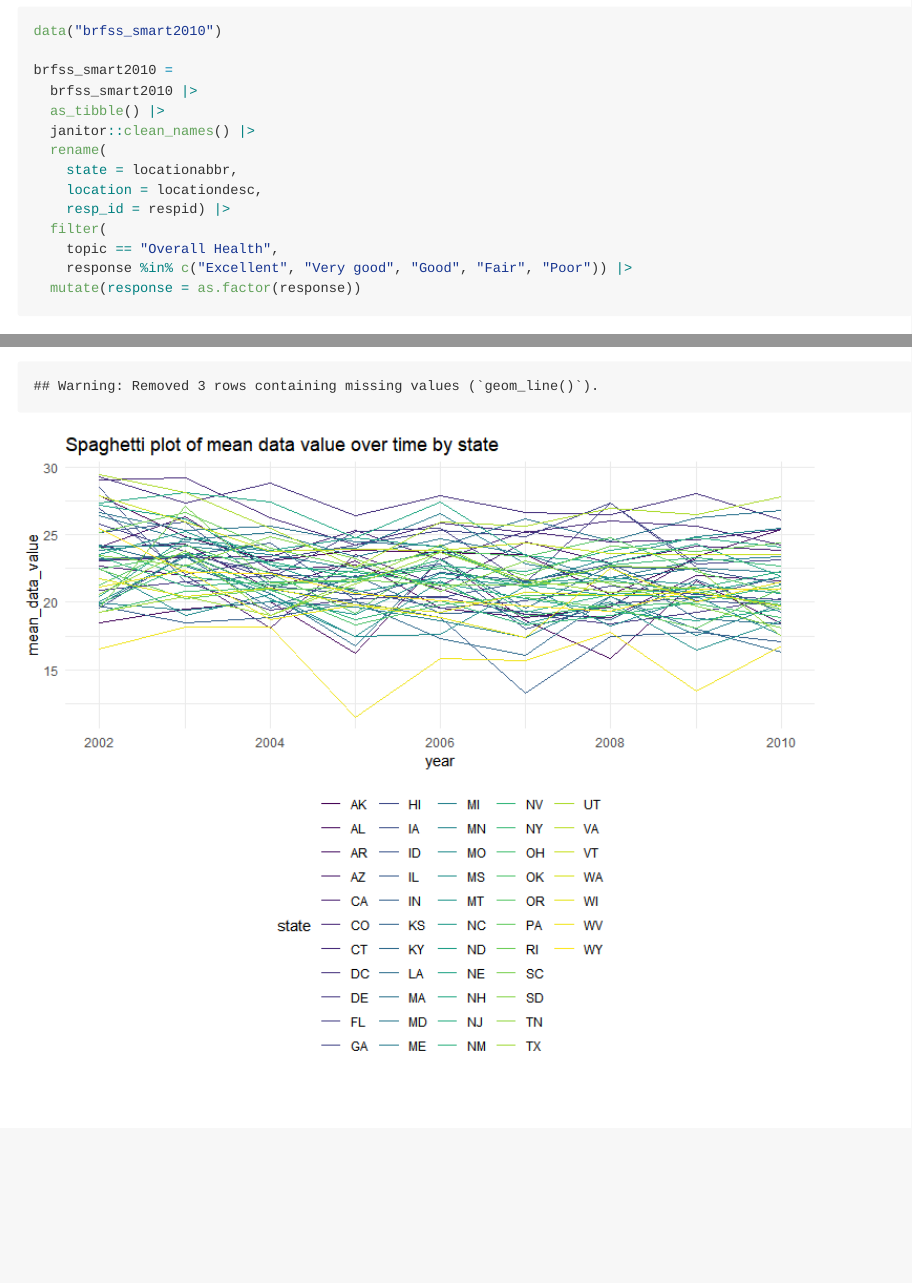
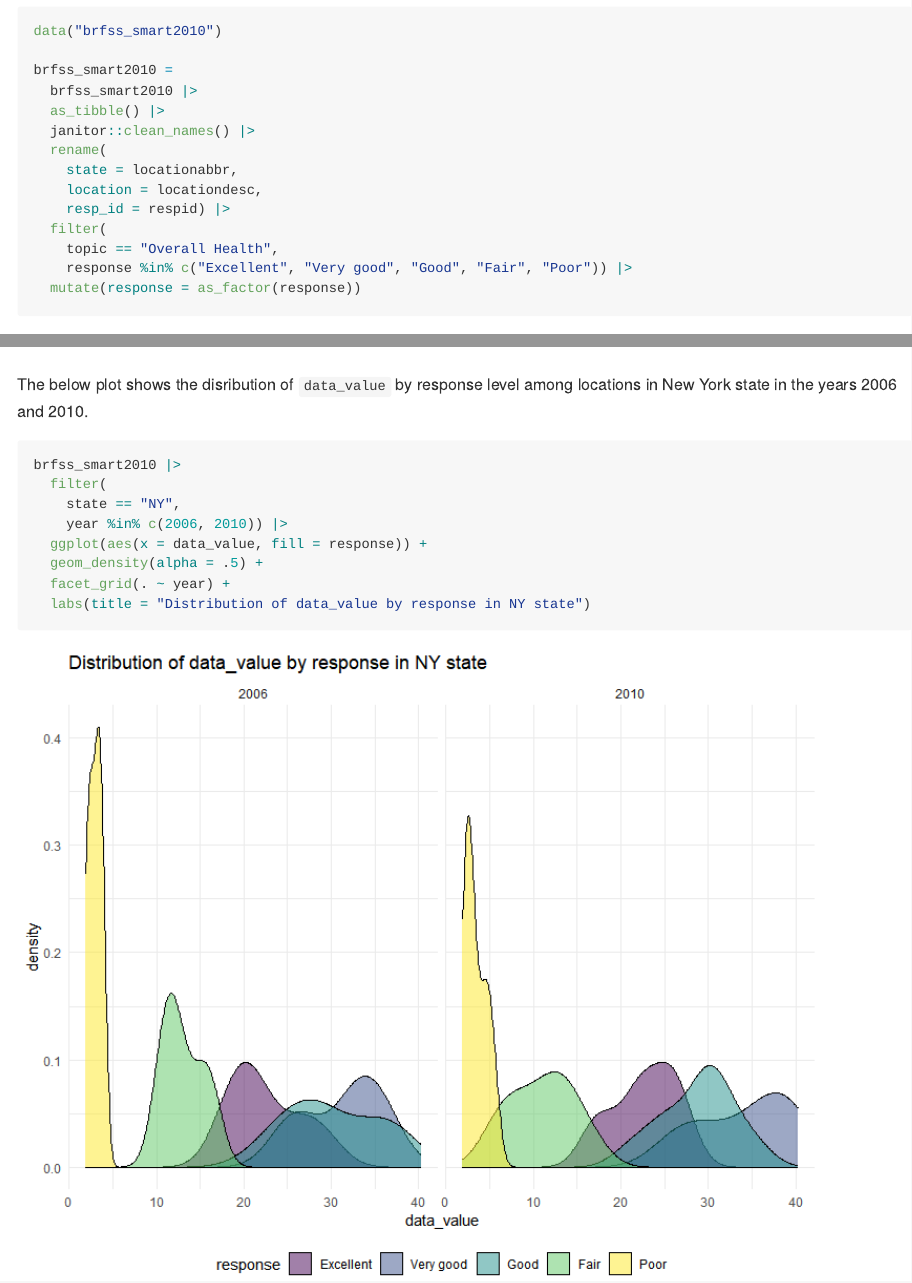
Before and after one commit to mpgoldrich/p8105_hw3_mpg2166, an R Markdown document (p8105_hw3_mpg2166.Rmd): the page in a window 1100 px wide, from 3310 px down, and a second part further down, joined at a grey line. The pictures show the output file p8105_hw3_mpg2166.md that the author committed with the source, drawn offline in the style of GitHub.

Commit message:
two-panel plot for P2

````diff
--- a/p8105_hw3_mpg2166.Rmd
+++ b/p8105_hw3_mpg2166.Rmd
@@ -112,7 +112,7 @@ brfss_smart2010 =
   filter(
     topic == "Overall Health",
     response %in% c("Excellent", "Very good", "Good", "Fair", "Poor")) |>
-  mutate(response = as.factor(response))
+  mutate(response = as_factor(response))
 ```
 
 #### Answer questions about the data:
@@ -155,3 +155,16 @@ brfss_smart2010_excellent |>
   geom_line(aes(group = state)) +
   labs(title = "Spaghetti plot of mean data value over time by state")
 ```
+
+The below plot shows the disribution of `data_value` by response level among locations in New York state in the years 2006 and 2010.
+
+```{r}
+brfss_smart2010 |>
+  filter(
+    state == "NY",
+    year %in% c(2006, 2010)) |>
+  ggplot(aes(x = data_value, fill = response)) +
+  geom_density(alpha = .5) +
+  facet_grid(. ~ year) +
+  labs(title = "Distribution of data_value by response in NY state")
+```
````
Also changed, not shown: p8105_hw3_mpg2166.md, p8105_hw3_mpg2166_files/figure-gfm/unnamed-chunk-11-1.png (added).
